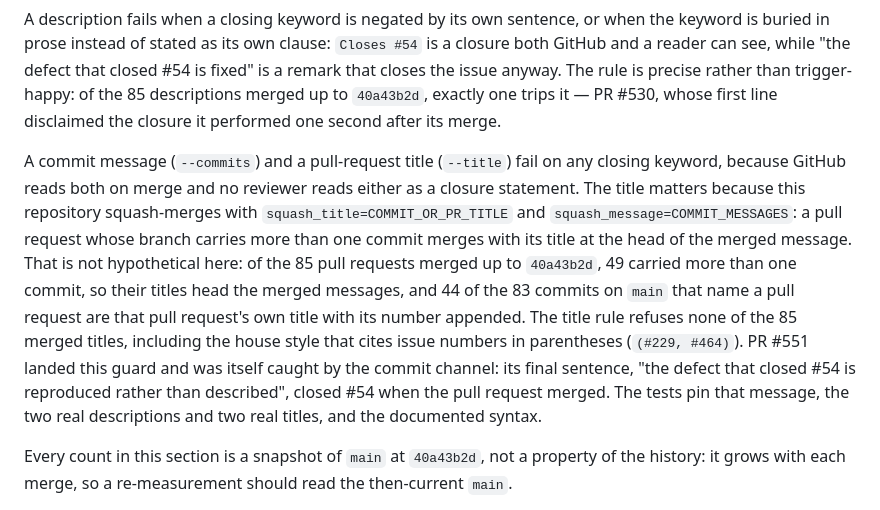
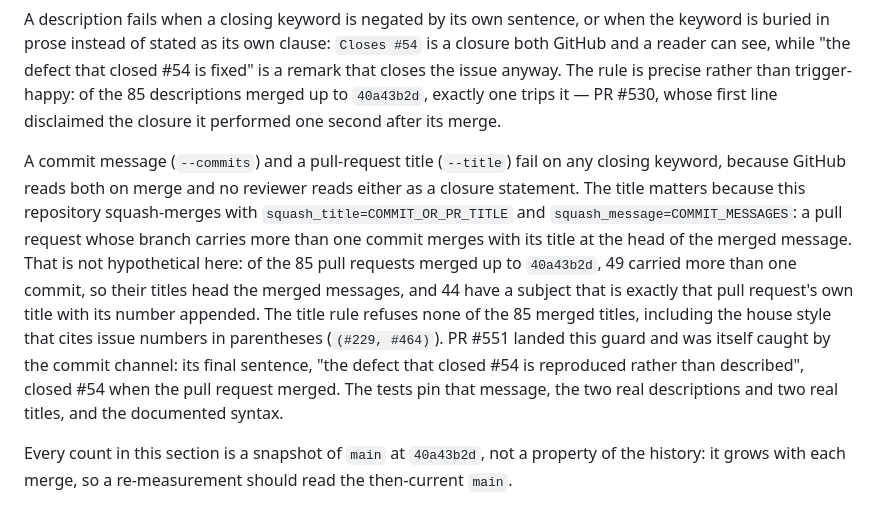
Before and after one commit to RepairYourTech/SymbioteIDE, a Markdown page: planning/integrity/README.md, the part around the change. GitHub-like rendering.

Commit message:
docs(planning): count the titled merges over the merges themselves (#558)
The previous commit counted "44 of the 83 commits on main that name a pull
request". Three of those 83 subjects end with an issue number rather than the
number of the merge that produced them, so the denominator mixed merges with
issue citations in subject position. Measured over the 85 merges that are
ancestors of 40a43b2d, the count is 44 of 85: 44 merge subjects are exactly the
pull request's own title with its number appended.

The neighbouring counts are unchanged and re-verified at that commit: 49 of the
85 carried more than one commit, exactly one description trips the description
rule, and no merged title trips the title rule.

Co-authored-by: RepairYourTech <30200484+RepairYourTech@users.noreply.github.com>

```diff
--- a/planning/integrity/README.md
+++ b/planning/integrity/README.md
@@ -23,7 +23,7 @@ The committed reduced audit fixture reproduces the structural inputs from the af
 
 A description fails when a closing keyword is negated by its own sentence, or when the keyword is buried in prose instead of stated as its own clause: `Closes #54` is a closure both GitHub and a reader can see, while "the defect that closed #54 is fixed" is a remark that closes the issue anyway. The rule is precise rather than trigger-happy: of the 85 descriptions merged up to `40a43b2d`, exactly one trips it — PR #530, whose first line disclaimed the closure it performed one second after its merge.
 
-A commit message (`--commits`) and a pull-request title (`--title`) fail on any closing keyword, because GitHub reads both on merge and no reviewer reads either as a closure statement. The title matters because this repository squash-merges with `squash_title=COMMIT_OR_PR_TITLE` and `squash_message=COMMIT_MESSAGES`: a pull request whose branch carries more than one commit merges with its title at the head of the merged message. That is not hypothetical here: of the 85 pull requests merged up to `40a43b2d`, 49 carried more than one commit, so their titles head the merged messages, and 44 of the 83 commits on `main` that name a pull request are that pull request's own title with its number appended. The title rule refuses none of the 85 merged titles, including the house style that cites issue numbers in parentheses (`(#229, #464)`). PR #551 landed this guard and was itself caught by the commit channel: its final sentence, "the defect that closed #54 is reproduced rather than described", closed #54 when the pull request merged. The tests pin that message, the two real descriptions and two real titles, and the documented syntax.
+A commit message (`--commits`) and a pull-request title (`--title`) fail on any closing keyword, because GitHub reads both on merge and no reviewer reads either as a closure statement. The title matters because this repository squash-merges with `squash_title=COMMIT_OR_PR_TITLE` and `squash_message=COMMIT_MESSAGES`: a pull request whose branch carries more than one commit merges with its title at the head of the merged message. That is not hypothetical here: of the 85 pull requests merged up to `40a43b2d`, 49 carried more than one commit, so their titles head the merged messages, and 44 have a subject that is exactly that pull request's own title with its number appended. The title rule refuses none of the 85 merged titles, including the house style that cites issue numbers in parentheses (`(#229, #464)`). PR #551 landed this guard and was itself caught by the commit channel: its final sentence, "the defect that closed #54 is reproduced rather than described", closed #54 when the pull request merged. The tests pin that message, the two real descriptions and two real titles, and the documented syntax.
 
 Every count in this section is a snapshot of `main` at `40a43b2d`, not a property of the history: it grows with each merge, so a re-measurement should read the then-current `main`.
 
```
